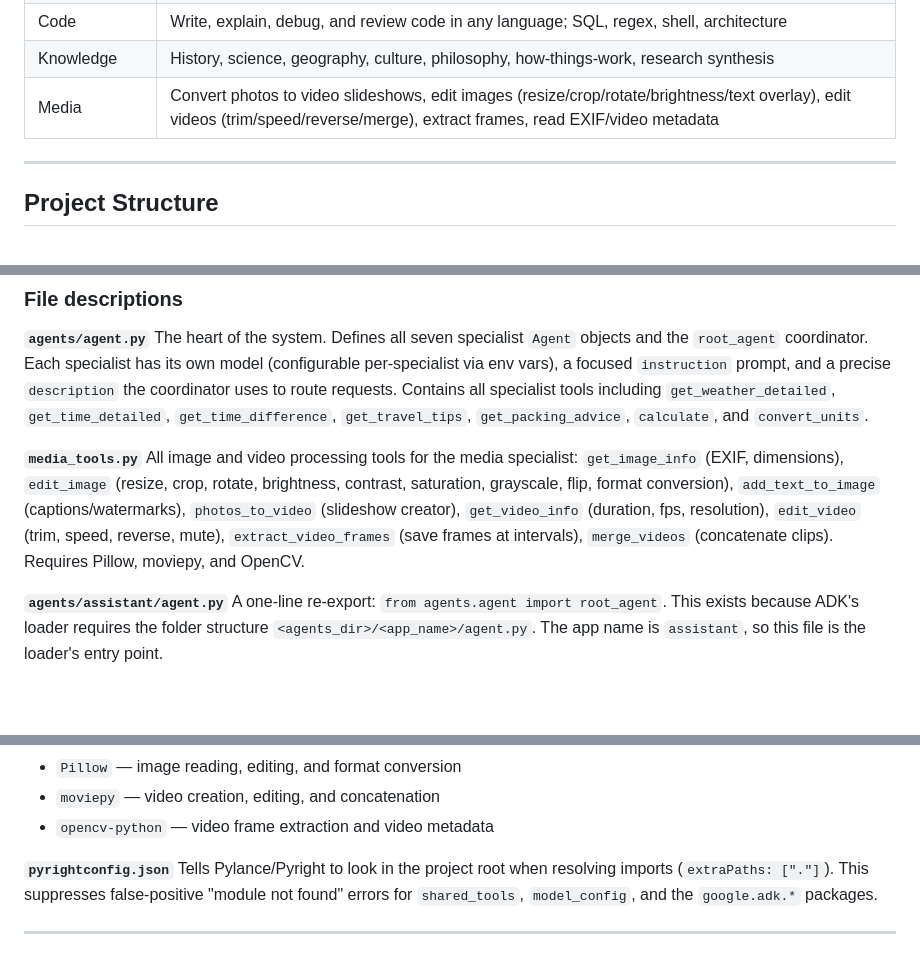
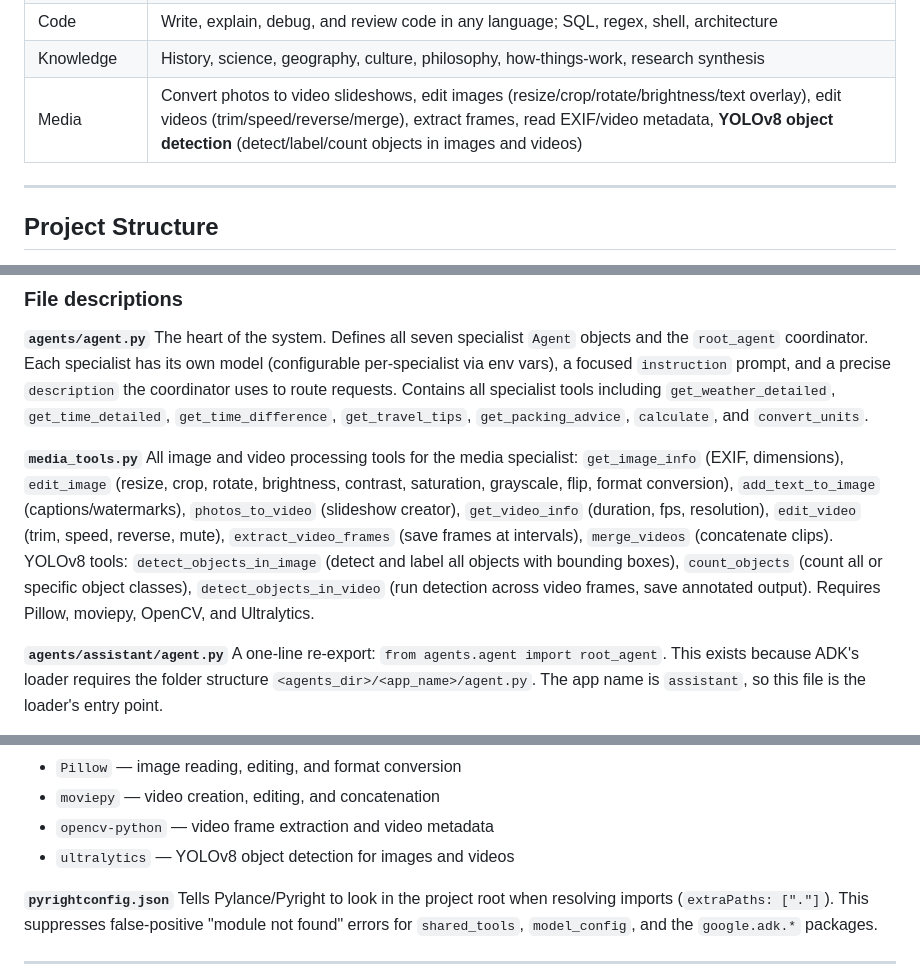
Before and after one commit to DK1541/ADK-project, a Markdown page: README.md, 3 parts joined by grey strips. GitHub-like rendering; blank space fills up the shorter version.

Commit message:
Update README: add YOLOv8 to media specialist docs

```diff
--- a/README.md
+++ b/README.md
@@ -30,7 +30,7 @@ A production-style multi-agent assistant built with [Google's Agent Development
 | Language & Writing | Translation, grammar correction, tone rewriting, summarisation, creative writing, emails |
 | Code | Write, explain, debug, and review code in any language; SQL, regex, shell, architecture |
 | Knowledge | History, science, geography, culture, philosophy, how-things-work, research synthesis |
-| Media | Convert photos to video slideshows, edit images (resize/crop/rotate/brightness/text overlay), edit videos (trim/speed/reverse/merge), extract frames, read EXIF/video metadata |
+| Media | Convert photos to video slideshows, edit images (resize/crop/rotate/brightness/text overlay), edit videos (trim/speed/reverse/merge), extract frames, read EXIF/video metadata, **YOLOv8 object detection** (detect/label/count objects in images and videos) |
 
 ---
 
@@ -67,7 +67,7 @@ ADK-project/
 The heart of the system. Defines all seven specialist `Agent` objects and the `root_agent` coordinator. Each specialist has its own model (configurable per-specialist via env vars), a focused `instruction` prompt, and a precise `description` the coordinator uses to route requests. Contains all specialist tools including `get_weather_detailed`, `get_time_detailed`, `get_time_difference`, `get_travel_tips`, `get_packing_advice`, `calculate`, and `convert_units`.
 
 **`media_tools.py`**
-All image and video processing tools for the media specialist: `get_image_info` (EXIF, dimensions), `edit_image` (resize, crop, rotate, brightness, contrast, saturation, grayscale, flip, format conversion), `add_text_to_image` (captions/watermarks), `photos_to_video` (slideshow creator), `get_video_info` (duration, fps, resolution), `edit_video` (trim, speed, reverse, mute), `extract_video_frames` (save frames at intervals), `merge_videos` (concatenate clips). Requires Pillow, moviepy, and OpenCV.
+All image and video processing tools for the media specialist: `get_image_info` (EXIF, dimensions), `edit_image` (resize, crop, rotate, brightness, contrast, saturation, grayscale, flip, format conversion), `add_text_to_image` (captions/watermarks), `photos_to_video` (slideshow creator), `get_video_info` (duration, fps, resolution), `edit_video` (trim, speed, reverse, mute), `extract_video_frames` (save frames at intervals), `merge_videos` (concatenate clips). YOLOv8 tools: `detect_objects_in_image` (detect and label all objects with bounding boxes), `count_objects` (count all or specific object classes), `detect_objects_in_video` (run detection across video frames, save annotated output). Requires Pillow, moviepy, OpenCV, and Ultralytics.
 
 **`agents/assistant/agent.py`**
 A one-line re-export: `from agents.agent import root_agent`. This exists because ADK's loader requires the folder structure `<agents_dir>/<app_name>/agent.py`. The app name is `assistant`, so this file is the loader's entry point.
@@ -104,6 +104,7 @@ Direct dependencies only:
 - `Pillow` — image reading, editing, and format conversion
 - `moviepy` — video creation, editing, and concatenation
 - `opencv-python` — video frame extraction and video metadata
+- `ultralytics` — YOLOv8 object detection for images and videos
 
 **`pyrightconfig.json`**
 Tells Pylance/Pyright to look in the project root when resolving imports (`extraPaths: ["."]`). This suppresses false-positive "module not found" errors for `shared_tools`, `model_config`, and the `google.adk.*` packages.
```
Also changed, not shown: other parts of README.md (+1 -0 lines).
